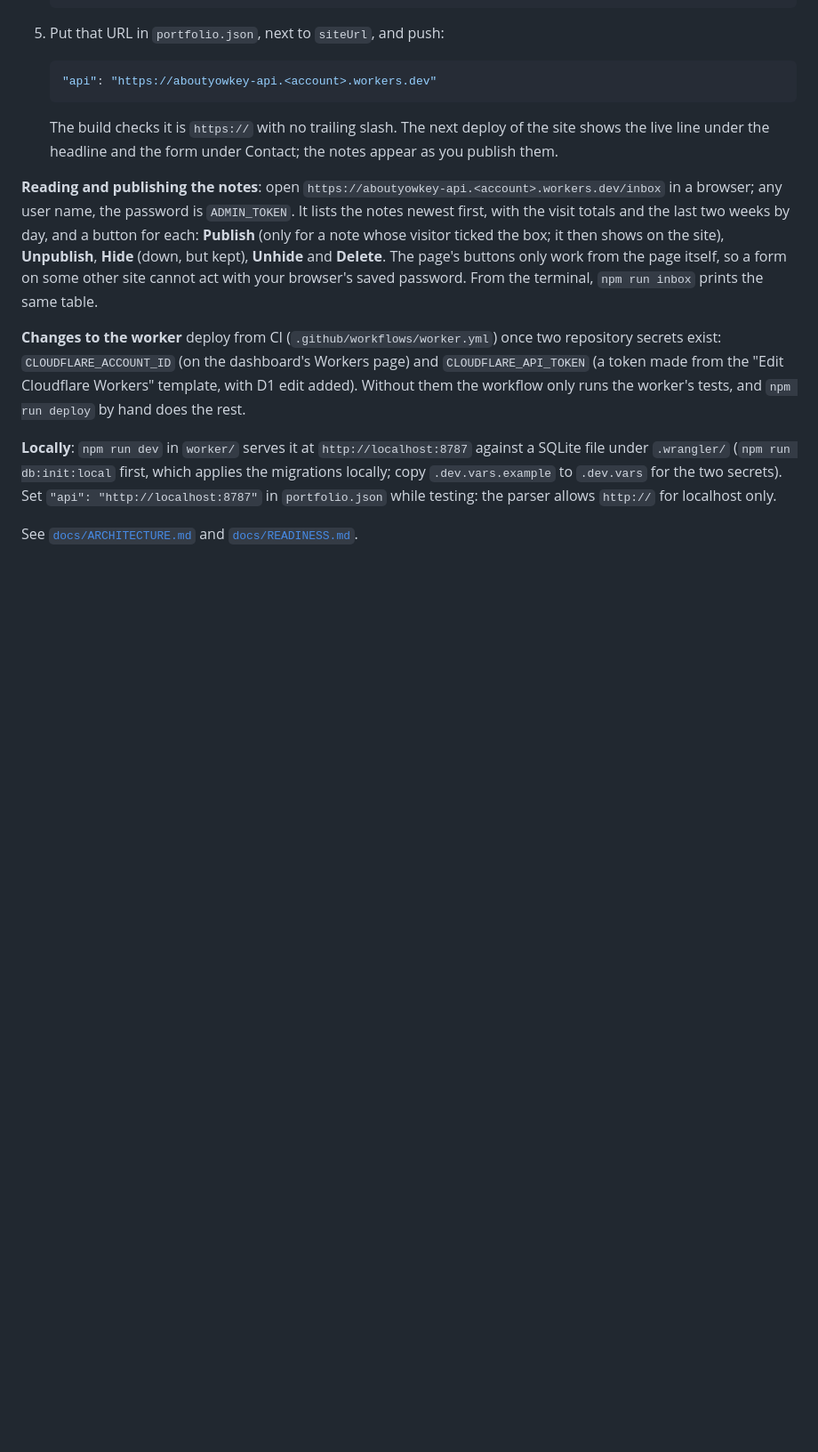
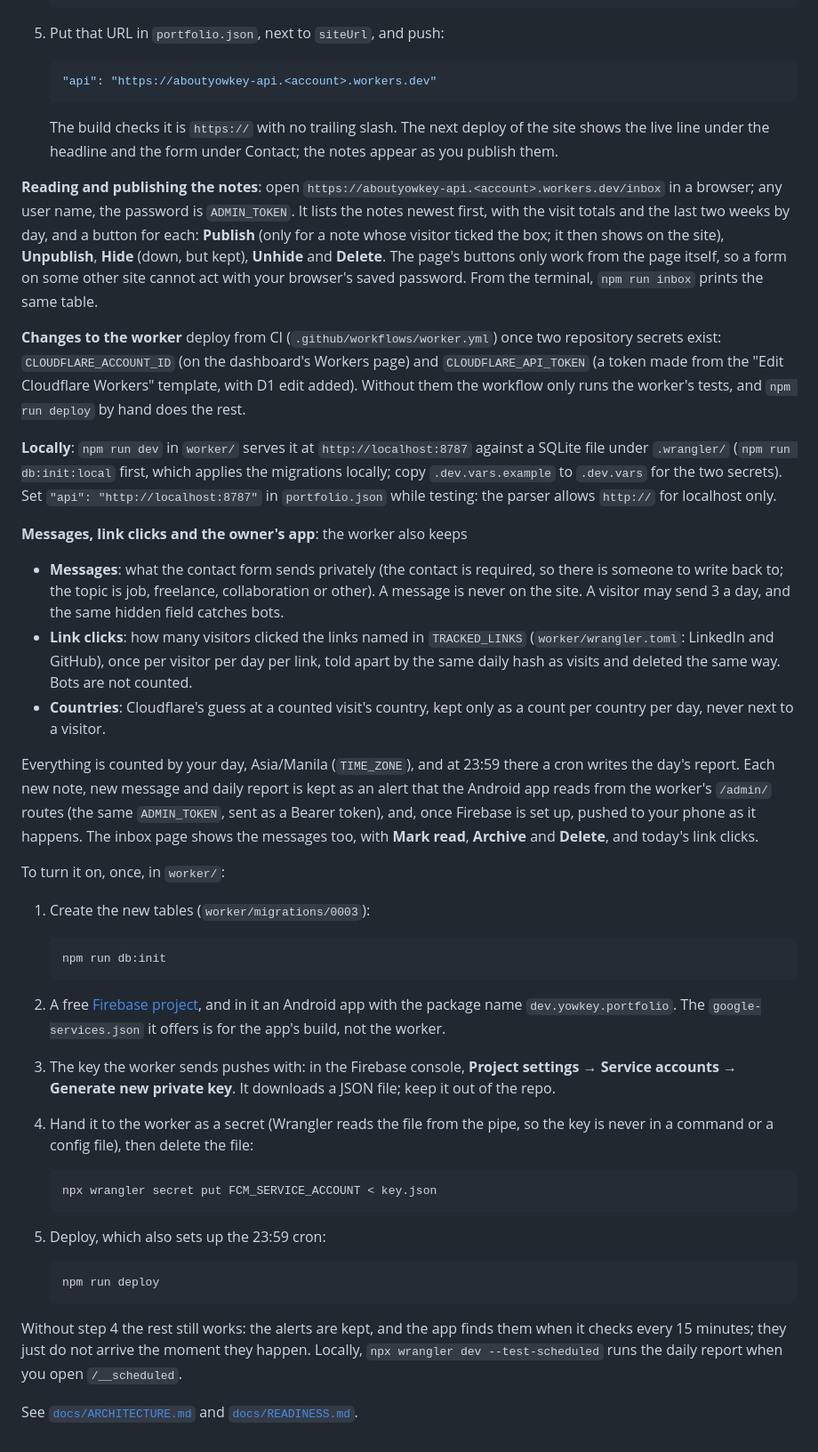
Before and after one commit to Yowkylito/AboutYowkey, a Markdown page: README.md, the part around the change. Shown at 89% size. GitHub-like rendering; blank space fills up the shorter version.

````diff
--- a/README.md
+++ b/README.md
@@ -270,4 +270,52 @@ Cloudflare Workers" template, with D1 edit added). Without them the workflow onl
 `.wrangler/` (`npm run db:init:local` first, which applies the migrations locally; copy `.dev.vars.example` to `.dev.vars` for the two secrets). Set
 `"api": "http://localhost:8787"` in `portfolio.json` while testing: the parser allows `http://` for localhost only.
 
+**Messages, link clicks and the owner's app**: the worker also keeps
+
+- **Messages**: what the contact form sends privately (the contact is required, so there is someone to write back
+  to; the topic is job, freelance, collaboration or other). A message is never on the site. A visitor may send 3
+  a day, and the same hidden field catches bots.
+- **Link clicks**: how many visitors clicked the links named in `TRACKED_LINKS` (`worker/wrangler.toml`: LinkedIn
+  and GitHub), once per visitor per day per link, told apart by the same daily hash as visits and deleted the
+  same way. Bots are not counted.
+- **Countries**: Cloudflare's guess at a counted visit's country, kept only as a count per country per day, never
+  next to a visitor.
+
+Everything is counted by your day, Asia/Manila (`TIME_ZONE`), and at 23:59 there a cron writes the day's report.
+Each new note, new message and daily report is kept as an alert that the Android app reads from the worker's
+`/admin/` routes (the same `ADMIN_TOKEN`, sent as a Bearer token), and, once Firebase is set up, pushed to your
+phone as it happens. The inbox page shows the messages too, with **Mark read**, **Archive** and **Delete**, and
+today's link clicks.
+
+To turn it on, once, in `worker/`:
+
+1. Create the new tables (`worker/migrations/0003`):
+
+   ```bash
+   npm run db:init
+   ```
+
+2. A free [Firebase project](https://console.firebase.google.com/), and in it an Android app with the package name
+   `dev.yowkey.portfolio`. The `google-services.json` it offers is for the app's build, not the worker.
+
+3. The key the worker sends pushes with: in the Firebase console, **Project settings → Service accounts →
+   Generate new private key**. It downloads a JSON file; keep it out of the repo.
+
+4. Hand it to the worker as a secret (Wrangler reads the file from the pipe, so the key is never in a command or a
+   config file), then delete the file:
+
+   ```bash
+   npx wrangler secret put FCM_SERVICE_ACCOUNT < key.json
+   ```
+
+5. Deploy, which also sets up the 23:59 cron:
+
+   ```bash
+   npm run deploy
+   ```
+
+Without step 4 the rest still works: the alerts are kept, and the app finds them when it checks every 15 minutes;
+they just do not arrive the moment they happen. Locally, `npx wrangler dev --test-scheduled` runs the daily report
+when you open `/__scheduled`.
+
 See [`docs/ARCHITECTURE.md`](docs/ARCHITECTURE.md) and [`docs/READINESS.md`](docs/READINESS.md).
````
Also changed, not shown: docs/READINESS.md (+20 -7 lines).
